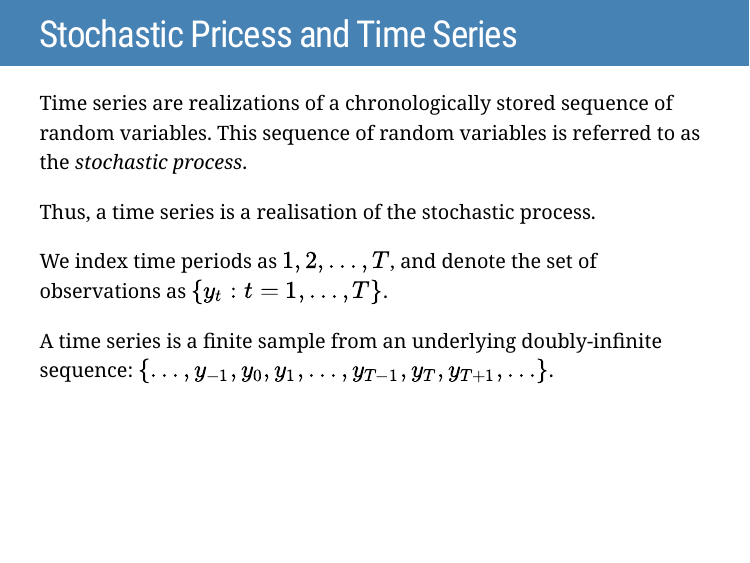
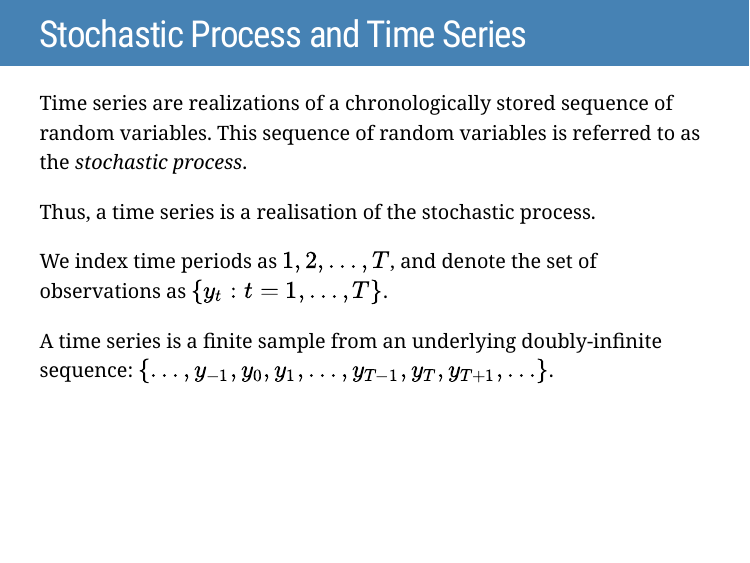
Before and after one commit to dubilava/forecasting_slides, an R Markdown document (03-TimeSeries.Rmd): page 2 of 20. The pictures show the slides in the output file 03-TimeSeries.html that the author committed with the source; the slides are laid out offline by our stand-in for remark.js, each with all of its steps uncovered, in fonts that may differ from those the slides ask for, and without slide numbers, shadows or browser add-ons; a font, style sheet, LaTeX package, included part or bibliography that could not be used is replaced or left out.

Commit message:
minor typo correction l3

```diff
--- a/03-TimeSeries.Rmd
+++ b/03-TimeSeries.Rmd
@@ -24,7 +24,7 @@ library(ggplot2)
 
 
 
-# Stochastic Pricess and Time Series
+# Stochastic Process and Time Series
 
 Time series are realizations of a chronologically stored sequence of random variables. This sequence of random variables is referred to as the *stochastic process*.
 
```
Also changed, not shown: 03-TimeSeries.html.
